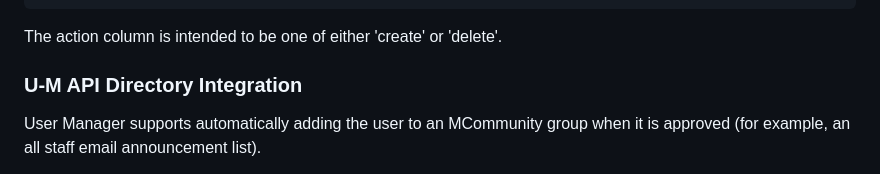
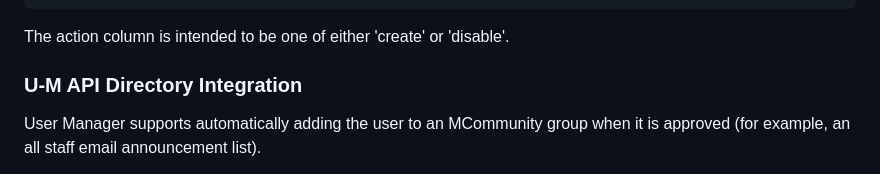
Before and after one commit to seanelizabethcaron/usermanager, a Markdown page: README.md, the part around the change. Rendered like a GitHub page.

Commit message:
Update schema notes

`````diff
--- a/README.md
+++ b/README.md
@@ -122,7 +122,7 @@ CREATE TABLE smbpasswd_mailbox (
     ready boolean)
 ````
 
-The action column is intended to be one of either 'create' or 'delete'.
+The action column is intended to be one of either 'create' or 'disable'.
 
 ### U-M API Directory Integration
 
`````
